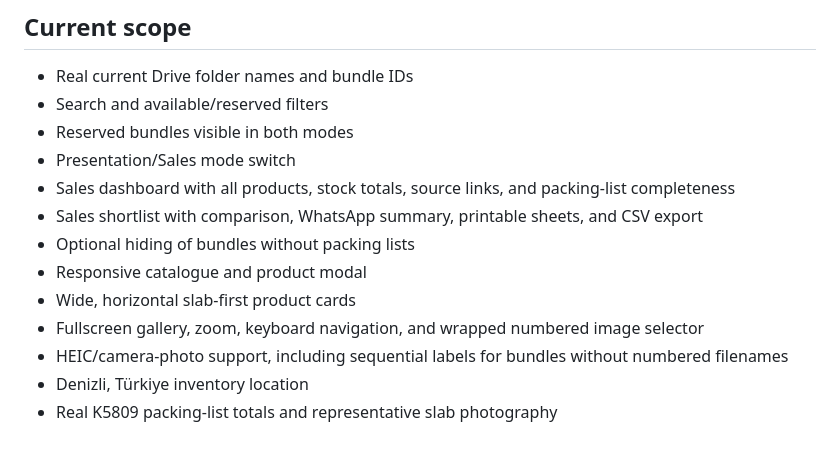
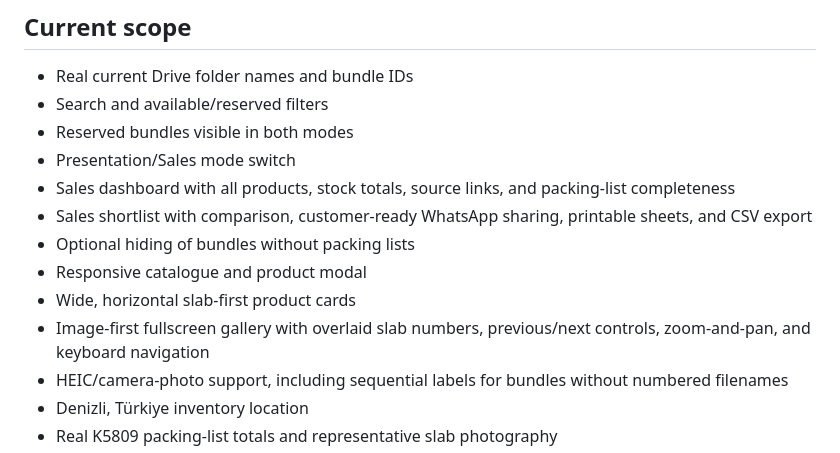
Before and after one commit to hkaracan/lucra-marble-inventory, a Markdown page: README.md, the part around the change. Rendered like a GitHub page.

Commit message:
Document customer sharing and gallery controls

```diff
--- a/README.md
+++ b/README.md
@@ -22,11 +22,11 @@ The public website is available at [hkaracan.github.io/lucra-marble-inventory](h
 - Reserved bundles visible in both modes
 - Presentation/Sales mode switch
 - Sales dashboard with all products, stock totals, source links, and packing-list completeness
-- Sales shortlist with comparison, WhatsApp summary, printable sheets, and CSV export
+- Sales shortlist with comparison, customer-ready WhatsApp sharing, printable sheets, and CSV export
 - Optional hiding of bundles without packing lists
 - Responsive catalogue and product modal
 - Wide, horizontal slab-first product cards
-- Fullscreen gallery, zoom, keyboard navigation, and wrapped numbered image selector
+- Image-first fullscreen gallery with overlaid slab numbers, previous/next controls, zoom-and-pan, and keyboard navigation
 - HEIC/camera-photo support, including sequential labels for bundles without numbered filenames
 - Denizli, Türkiye inventory location
 - Real K5809 packing-list totals and representative slab photography
```
